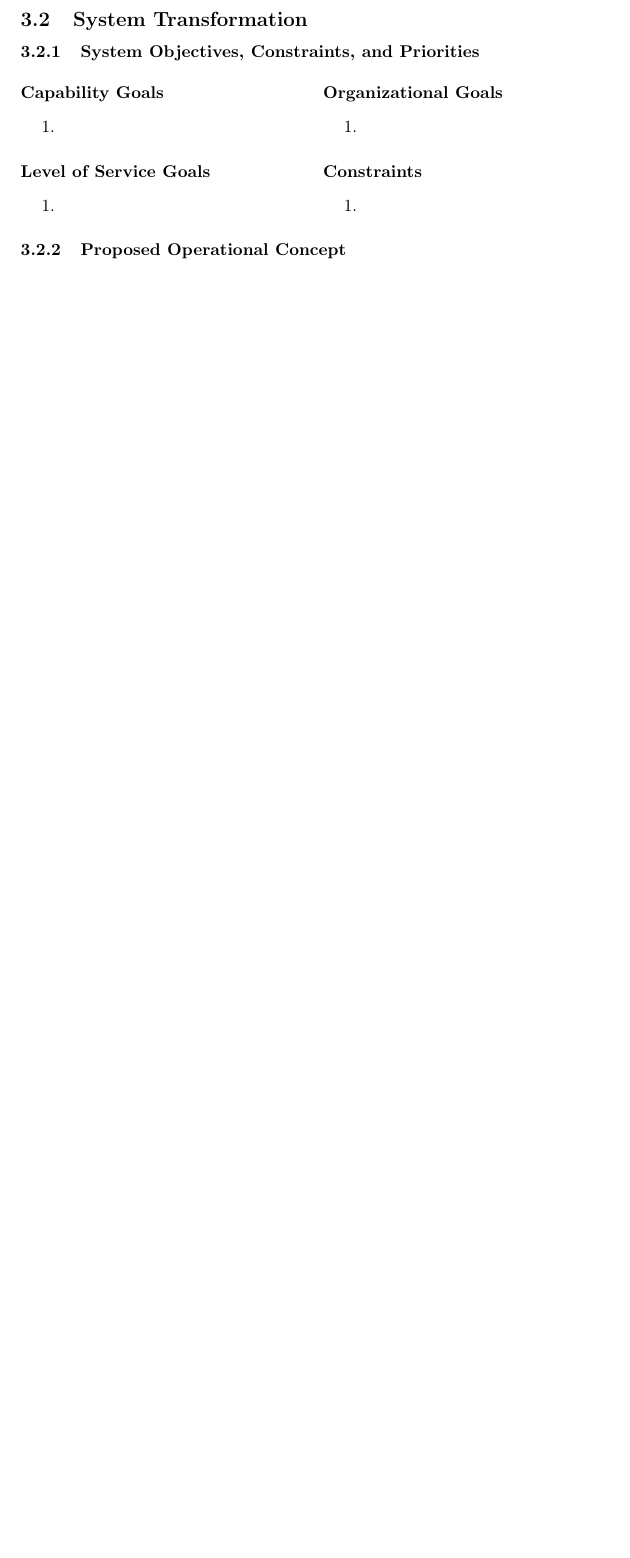
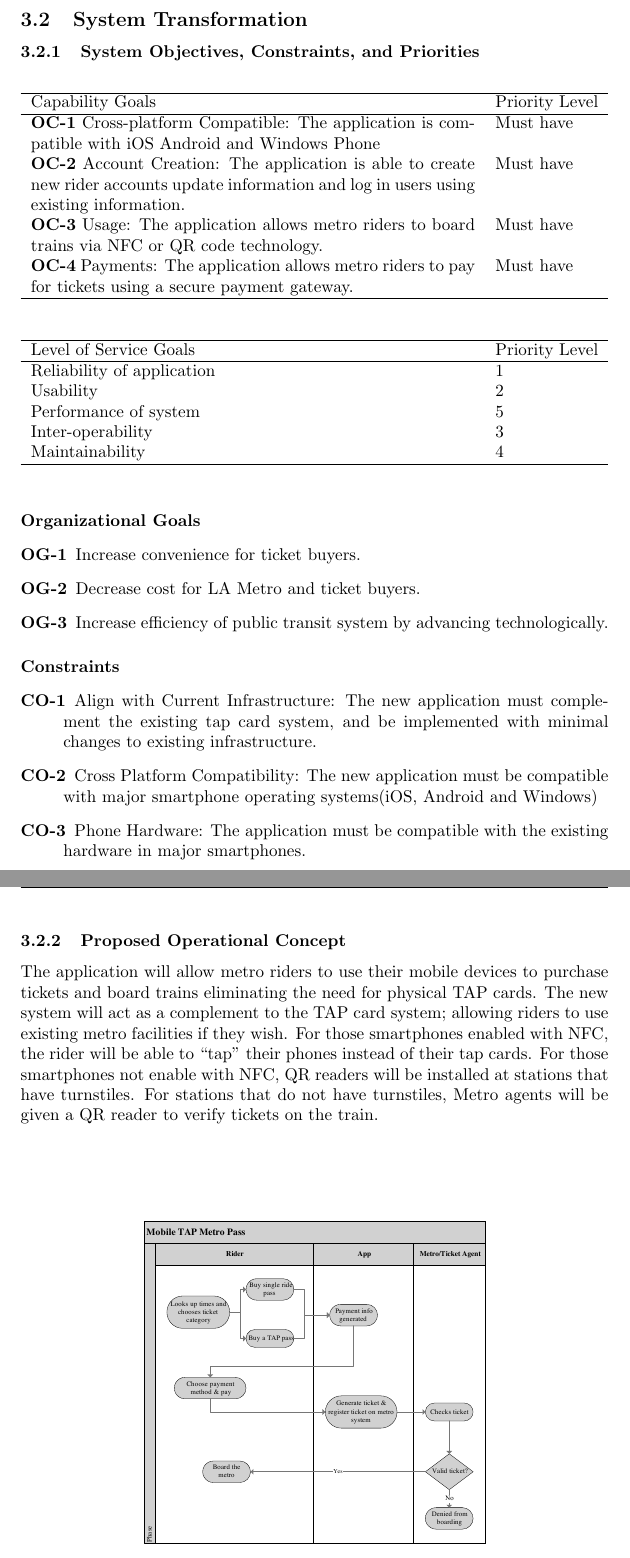
Before and after one commit to nakulj/cs477, a LaTeX document (Client Interaction Report Set/clientinteractionreportset.tex, which reads Client Interaction Report Set/OCD/goals.tex, Client Interaction Report Set/OCD/ocd.tex): part of page 8 of 14 before the commit and two parts of pages 8 and 9 of 15 after it, the two joined at a grey line, cut so that both start at the same text, the shorter picture padded with empty space. Compiled offline with pdfLaTeX.

Commit message:
Updated OCD

```diff
--- a/Client Interaction Report Set/OCD/goals.tex
+++ b/Client Interaction Report Set/OCD/goals.tex
@@ -1,15 +1,38 @@
-\paragraph{Capability Goals}\begin{enumerate}
-	\item
-\end{enumerate}
+\begin{table}[h]
+    \begin{tabularx}{\textwidth}{Xl}\hline
+    Capability Goals                                                                                                                             &  Priority Level \\
+    \hline
+    \textbf{OC-1} Cross-platform Compatible: The application is compatible with iOS Android and Windows Phone                                             &  Must have      \\
+    \textbf{OC-2} Account Creation: The application is able to create new rider accounts update information  and log in users using existing information. & Must have       \\
+    \textbf{OC-3} Usage: The application allows metro riders to board trains via NFC or QR code technology.                                               & Must have       \\
+    \textbf{OC-4} Payments: The application allows metro riders to pay for tickets using a secure payment gateway.                                        & Must have       \\
+    \hline
+    \end{tabularx}
+\end{table}
 
-\paragraph{Level of Service Goals}\begin{enumerate}
-	\item
-\end{enumerate}
+\begin{table}[h]
+    \begin{tabularx}{\textwidth}{Xl}\hline
+    Level of Service Goals     & Priority Level \\
+    \hline
+    Reliability of application & 1              \\
+    Usability                  & 2              \\
+    Performance of system      & 5              \\
+    Inter-operability          & 3              \\
+    Maintainability            & 4              \\
+    \hline
+    \end{tabularx}
+\end{table}
 
-\paragraph{Organizational Goals}\begin{enumerate}
-	\item
-\end{enumerate}
 
-\paragraph{Constraints}\begin{enumerate}
-	\item
-\end{enumerate}
+\paragraph{Organizational Goals}\begin{description}
+	\item[OG-1] Increase convenience for ticket buyers.
+	\item[OG-2] Decrease cost for LA Metro and ticket buyers.
+	\item[OG-3] Increase efficiency of public transit system by advancing technologically.
+\end{description}
+
+\paragraph{Constraints}\begin{description}
+	\item[CO-1] Align with Current Infrastructure: The new application must complement the existing tap card system, and be implemented with minimal changes to existing infrastructure.
+	\item[CO-2] Cross Platform Compatibility: The new application must be compatible with major smartphone operating systems(iOS, Android and Windows)
+	\item[CO-3] Phone Hardware: The application must be compatible with the existing hardware in major smartphones.
+
+\end{description}
--- a/Client Interaction Report Set/OCD/ocd.tex
+++ b/Client Interaction Report Set/OCD/ocd.tex
@@ -12,8 +12,9 @@
  	\newpage
 
 \subsection{System Transformation}
-	\subsubsection{System Objectives, Constraints, and Priorities}\begin{multicols}{2}
+	\subsubsection{System Objectives, Constraints, and Priorities}
 		\input{OCD/goals.tex}
-	\end{multicols}
+	\newpage
 
 	\subsubsection{Proposed Operational Concept}
+		The application will allow metro riders to use their mobile devices to purchase tickets and board trains eliminating the need for physical TAP cards. The new system will act as a complement to the TAP card system; allowing riders to use existing metro facilities if they wish. For those smartphones enabled with NFC, the rider will be able to “tap” their phones instead of their tap cards. For those smartphones not enable with NFC, QR readers will be installed at stations that have turnstiles. For stations that do not have turnstiles, Metro agents will be given a QR reader to verify tickets on the train.
@@ -19,0 +24 @@
+		\end{figure}
```
Also changed, not shown: Client Interaction Report Set/CIR/uml.pdf, Client Interaction Report Set/OCD/uml.pdf (added), Client Interaction Report Set/clientinteractionreportset.pdf, Client Interaction Report Set/OCD/ocd.tex (3 more changed lines).
